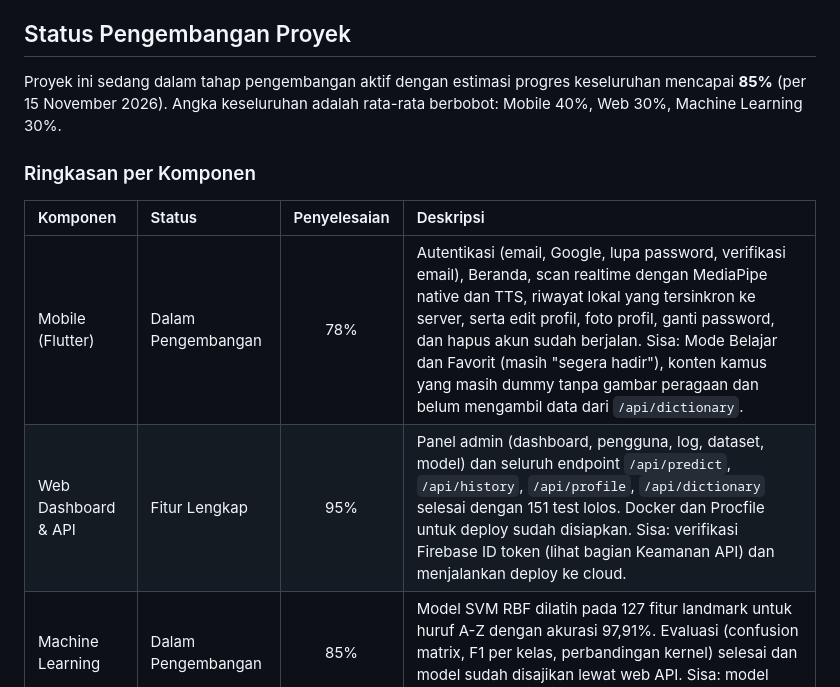
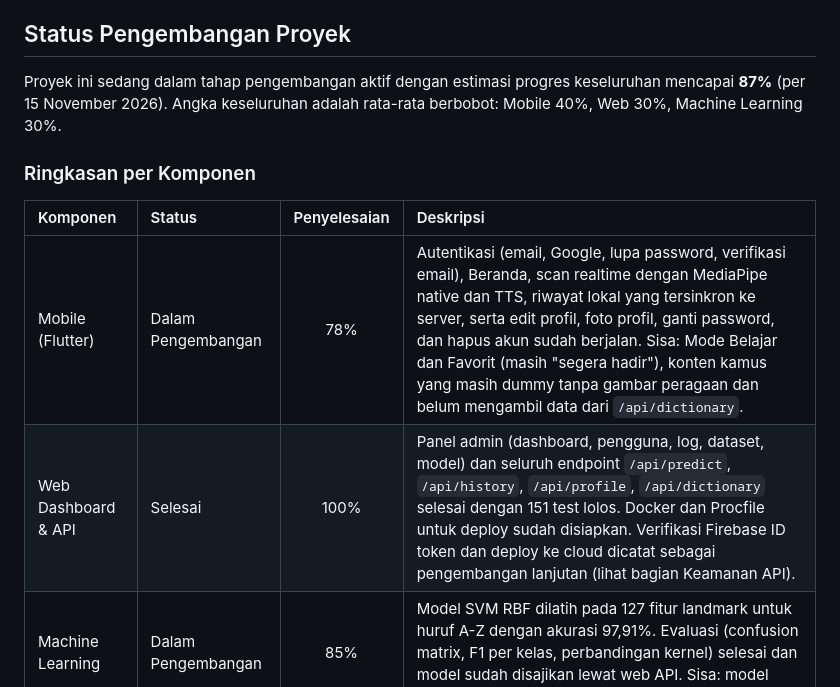
Before and after one commit to hafisc/bisindo, a Markdown page: README.md, the part around the change. Drawn GitHub-style.

Commit message:
docs(readme): tandai Web Dashboard & API selesai 100%
Seluruh fitur web sudah berjalan dan 151 test lolos. Verifikasi
Firebase ID token dan deploy ke cloud disepakati tim sebagai
pengembangan lanjutan, bukan bagian lingkup PBL, sehingga tidak lagi
dihitung sebagai sisa pekerjaan. Progres keseluruhan menjadi 87%.

```diff
--- a/README.md
+++ b/README.md
@@ -6,14 +6,14 @@ Aplikasi ini dikembangkan sebagai proyek mata kuliah (Project Based Learning) un
 
 ## Status Pengembangan Proyek
 
-Proyek ini sedang dalam tahap pengembangan aktif dengan estimasi progres keseluruhan mencapai **85%** (per 15 November 2026). Angka keseluruhan adalah rata-rata berbobot: Mobile 40%, Web 30%, Machine Learning 30%.
+Proyek ini sedang dalam tahap pengembangan aktif dengan estimasi progres keseluruhan mencapai **87%** (per 15 November 2026). Angka keseluruhan adalah rata-rata berbobot: Mobile 40%, Web 30%, Machine Learning 30%.
 
 ### Ringkasan per Komponen
 
 | Komponen | Status | Penyelesaian | Deskripsi |
 | :--- | :--- | :---: | :--- |
 | Mobile (Flutter) | Dalam Pengembangan | 78% | Autentikasi (email, Google, lupa password, verifikasi email), Beranda, scan realtime dengan MediaPipe native dan TTS, riwayat lokal yang tersinkron ke server, serta edit profil, foto profil, ganti password, dan hapus akun sudah berjalan. Sisa: Mode Belajar dan Favorit (masih "segera hadir"), konten kamus yang masih dummy tanpa gambar peragaan dan belum mengambil data dari `/api/dictionary`. |
-| Web Dashboard & API | Fitur Lengkap | 95% | Panel admin (dashboard, pengguna, log, dataset, model) dan seluruh endpoint `/api/predict`, `/api/history`, `/api/profile`, `/api/dictionary` selesai dengan 151 test lolos. Docker dan Procfile untuk deploy sudah disiapkan. Sisa: verifikasi Firebase ID token (lihat bagian Keamanan API) dan menjalankan deploy ke cloud. |
+| Web Dashboard & API | Selesai | 100% | Panel admin (dashboard, pengguna, log, dataset, model) dan seluruh endpoint `/api/predict`, `/api/history`, `/api/profile`, `/api/dictionary` selesai dengan 151 test lolos. Docker dan Procfile untuk deploy sudah disiapkan. Verifikasi Firebase ID token dan deploy ke cloud dicatat sebagai pengembangan lanjutan (lihat bagian Keamanan API). |
 | Machine Learning | Dalam Pengembangan | 85% | Model SVM RBF dilatih pada 127 fitur landmark untuk huruf A-Z dengan akurasi 97,91%. Evaluasi (confusion matrix, F1 per kelas, perbandingan kernel) selesai dan model sudah disajikan lewat web API. Sisa: model baru mengenali huruf, belum kosa kata umum. |
 
 Catatan arsitektur: inferensi saat ini dilakukan di server Flask, bukan on-device. Model SVM tidak bisa dikonversi langsung ke TFLite, sehingga rencana TFLite perlu diputuskan ulang oleh tim (tetap di server, atau melatih model jaringan saraf terpisah untuk mode offline).
```
